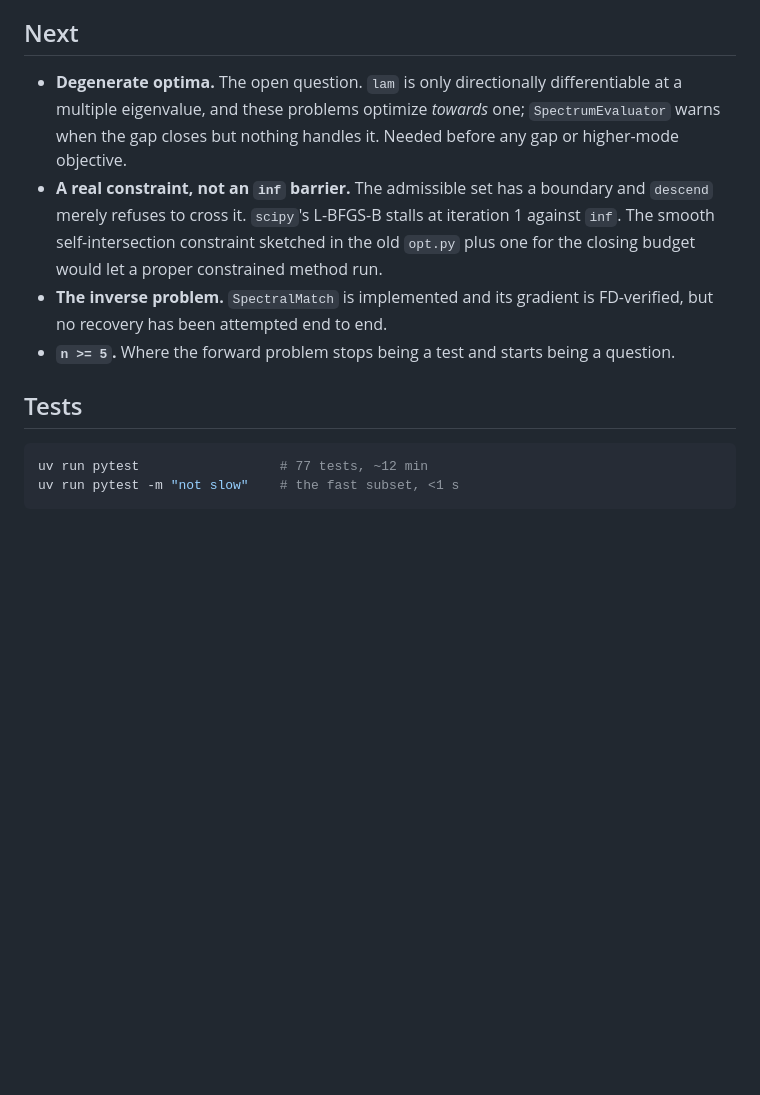
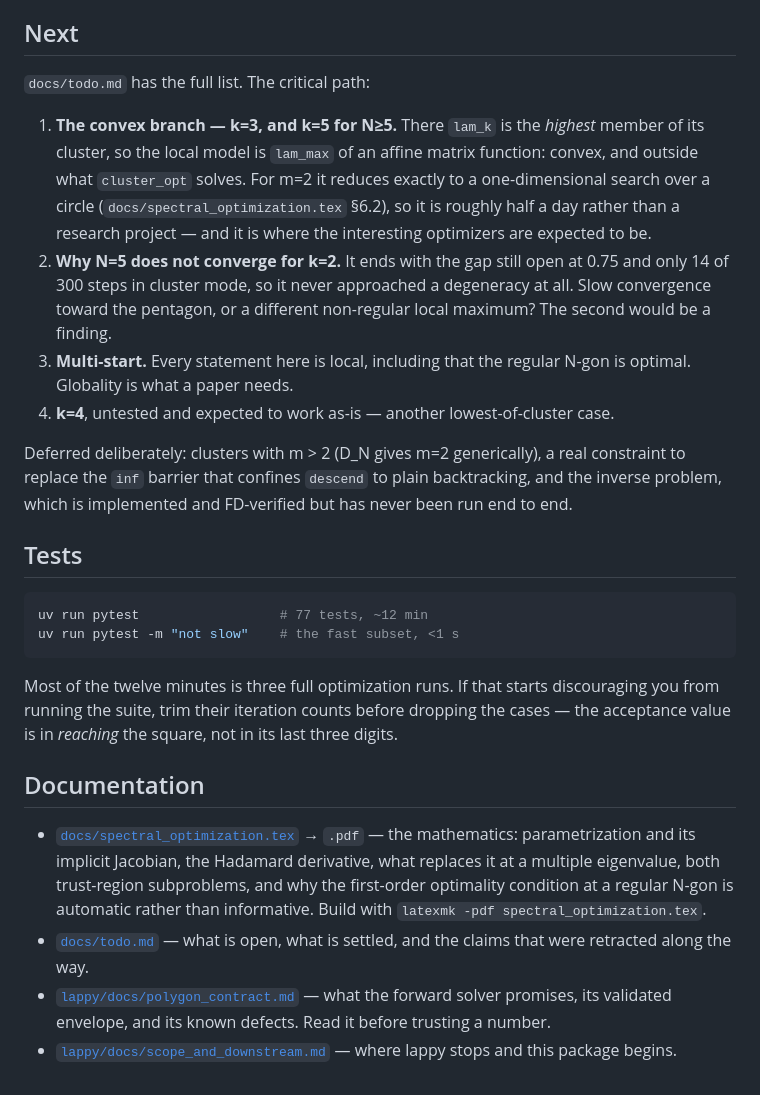
Before and after one commit to hjrrockies/douse, a Markdown page: README.md, the part around the change. Drawn GitHub-style; blank space fills up the shorter version.

````diff
--- a/README.md
+++ b/README.md
@@ -147,16 +147,23 @@ optimizer consumes them, not a patch.
 
 ## Next
 
-- **Degenerate optima.** The open question. `lam` is only directionally differentiable at a
-  multiple eigenvalue, and these problems optimize *towards* one; `SpectrumEvaluator` warns when
-  the gap closes but nothing handles it. Needed before any gap or higher-mode objective.
-- **A real constraint, not an `inf` barrier.** The admissible set has a boundary and `descend`
-  merely refuses to cross it. `scipy`'s L-BFGS-B stalls at iteration 1 against `inf`. The smooth
-  self-intersection constraint sketched in the old `opt.py` plus one for the closing budget
-  would let a proper constrained method run.
-- **The inverse problem.** `SpectralMatch` is implemented and its gradient is FD-verified, but no
-  recovery has been attempted end to end.
-- **`n >= 5`.** Where the forward problem stops being a test and starts being a question.
+`docs/todo.md` has the full list. The critical path:
+
+1. **The convex branch — k=3, and k=5 for N≥5.** There `lam_k` is the *highest* member of its
+   cluster, so the local model is `lam_max` of an affine matrix function: convex, and outside
+   what `cluster_opt` solves. For m=2 it reduces exactly to a one-dimensional search over a
+   circle (`docs/spectral_optimization.tex` §6.2), so it is roughly half a day rather than a
+   research project — and it is where the interesting optimizers are expected to be.
+2. **Why N=5 does not converge for k=2.** It ends with the gap still open at 0.75 and only 14 of
+   300 steps in cluster mode, so it never approached a degeneracy at all. Slow convergence toward
+   the pentagon, or a different non-regular local maximum? The second would be a finding.
+3. **Multi-start.** Every statement here is local, including that the regular N-gon is optimal.
+   Globality is what a paper needs.
+4. **k=4**, untested and expected to work as-is — another lowest-of-cluster case.
+
+Deferred deliberately: clusters with m > 2 (D_N gives m=2 generically), a real constraint to
+replace the `inf` barrier that confines `descend` to plain backtracking, and the inverse problem,
+which is implemented and FD-verified but has never been run end to end.
 
 ## Tests
 
@@ -164,3 +171,21 @@ optimizer consumes them, not a patch.
 uv run pytest                  # 77 tests, ~12 min
 uv run pytest -m "not slow"    # the fast subset, <1 s
 ```
+
+Most of the twelve minutes is three full optimization runs. If that starts discouraging you from
+running the suite, trim their iteration counts before dropping the cases — the acceptance value
+is in *reaching* the square, not in its last three digits.
+
+## Documentation
+
+- [`docs/spectral_optimization.tex`](docs/spectral_optimization.tex) → `.pdf` — the mathematics:
+  parametrization and its implicit Jacobian, the Hadamard derivative, what replaces it at a
+  multiple eigenvalue, both trust-region subproblems, and why the first-order optimality
+  condition at a regular N-gon is automatic rather than informative. Build with
+  `latexmk -pdf spectral_optimization.tex`.
+- [`docs/todo.md`](docs/todo.md) — what is open, what is settled, and the claims that were
+  retracted along the way.
+- [`lappy/docs/polygon_contract.md`](../lappy/docs/polygon_contract.md) — what the forward solver
+  promises, its validated envelope, and its known defects. Read it before trusting a number.
+- [`lappy/docs/scope_and_downstream.md`](../lappy/docs/scope_and_downstream.md) — where lappy
+  stops and this package begins.
````
Also changed, not shown: docs/todo.md (added, +109 -0 lines).
